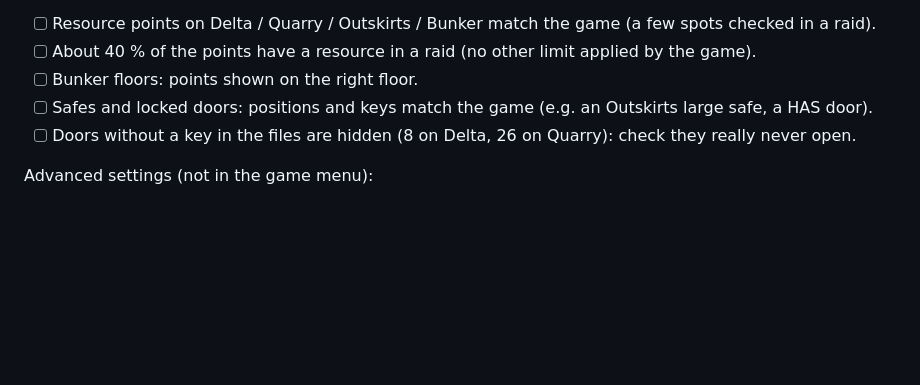
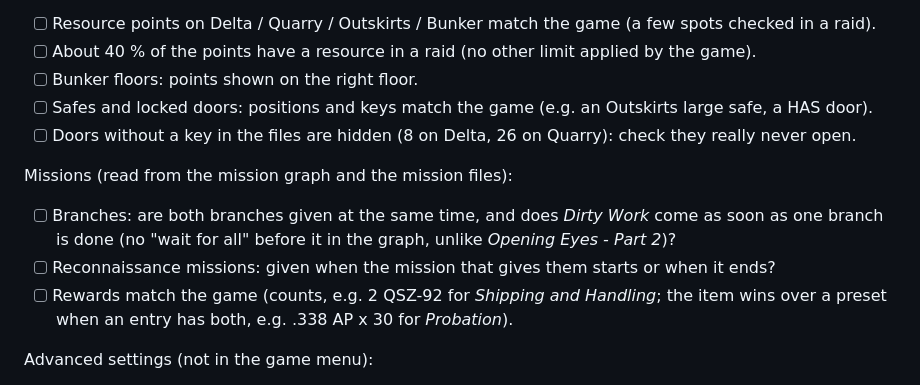
Before and after one commit to jacquot-pierre/irr-companion, a Markdown page: TODO.md, the part around the change. Rendered like a GitHub page; blank space fills up the shorter version.

```diff
--- a/TODO.md
+++ b/TODO.md
@@ -84,6 +84,14 @@ Maps:
 - [ ] Safes and locked doors: positions and keys match the game (e.g. an Outskirts large safe, a HAS door).
 - [ ] Doors without a key in the files are hidden (8 on Delta, 26 on Quarry): check they really never open.
 
+Missions (read from the mission graph and the mission files):
+
+- [ ] Branches: are both branches given at the same time, and does *Dirty Work* come as soon as one branch is done
+      (no "wait for all" before it in the graph, unlike *Opening Eyes - Part 2*)?
+- [ ] Reconnaissance missions: given when the mission that gives them starts or when it ends?
+- [ ] Rewards match the game (counts, e.g. 2 QSZ-92 for *Shipping and Handling*; the item wins over a preset when an
+      entry has both, e.g. .338 AP x 30 for *Probation*).
+
 Advanced settings (not in the game menu):
 
 - [ ] A preset with changed advanced values imports in game and the bots behave accordingly (e.g. a high
```
Also changed, not shown: README.md (+25 -6 lines), docs/release-notes/v1.8.0.md (added, +17 -0 lines), docs/missions.png (added), 11 other files.
